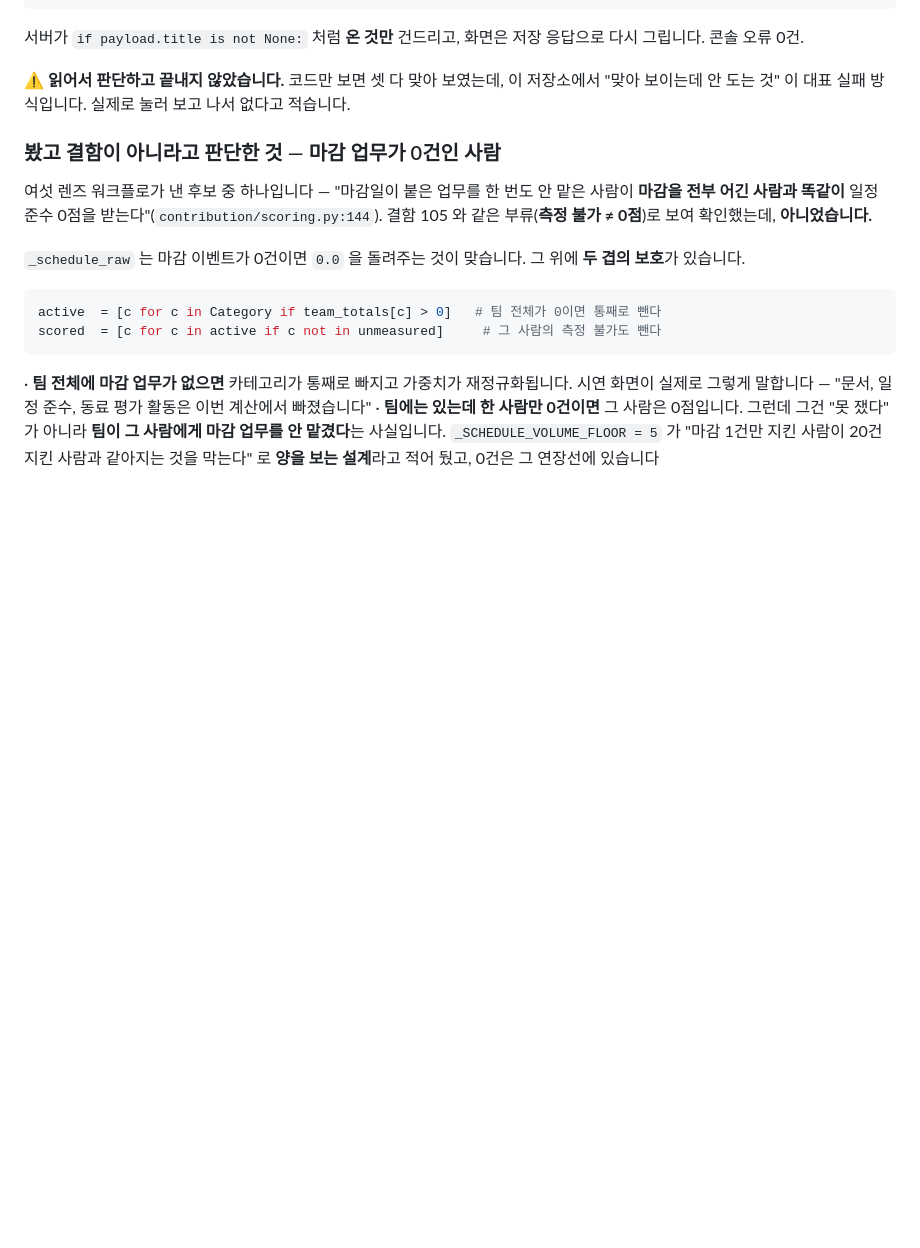
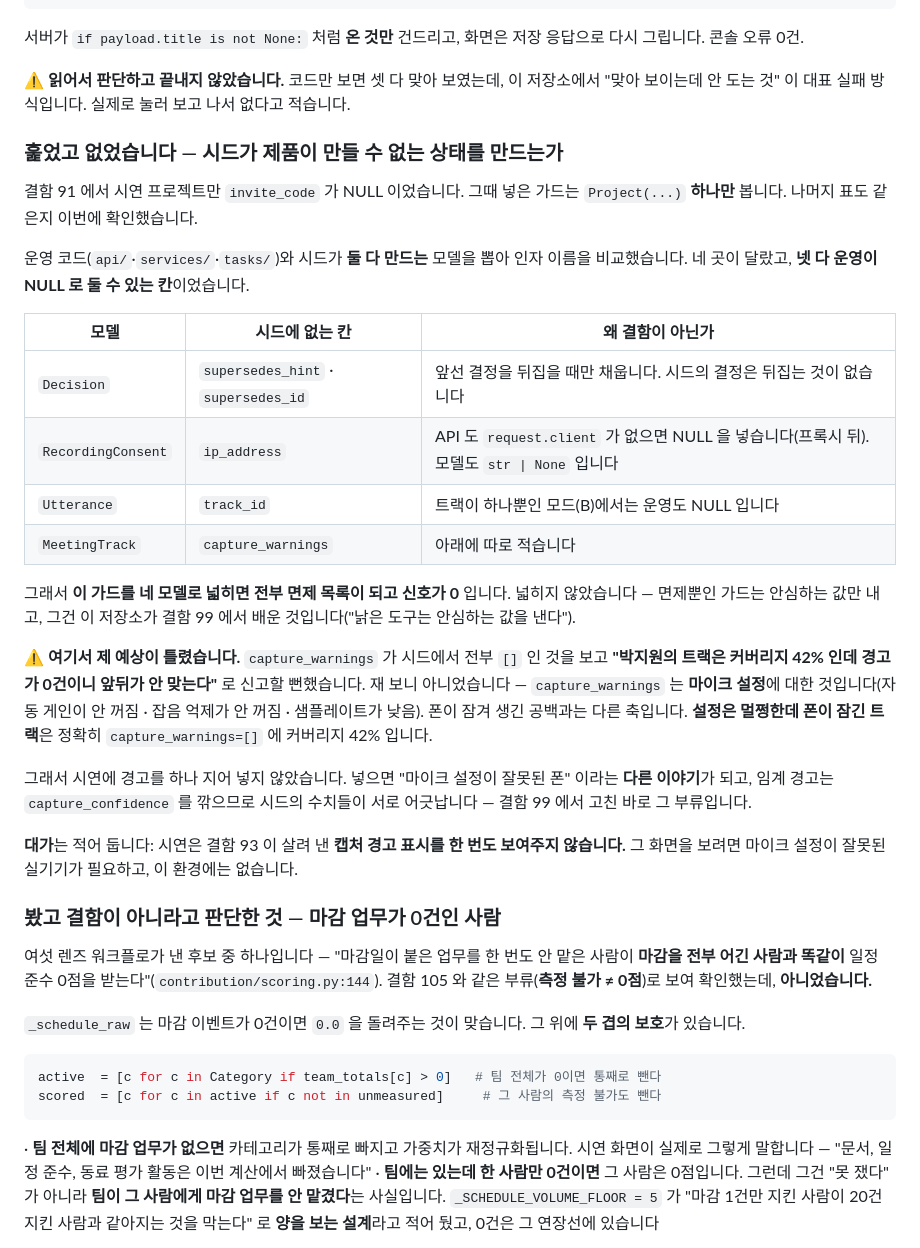
Before and after one commit to tjgksmf1012/TestProject, a Markdown page: docs/17-결함-기록.md, the part around the change. GitHub-like rendering; blank space fills up the shorter version.

Commit message:
시드가 못 만드는 상태를 만드는지 훑었다 — 없었다
결함 91 에서 시연 프로젝트만 `invite_code` 가 NULL 이었습니다. 그때
넣은 가드는 `Project(...)` 하나만 봅니다. 나머지 표도 같은지 확인했습니다.

운영 코드(api/·services/·tasks/)와 시드가 **둘 다 만드는** 모델을 뽑아
인자 이름을 비교했습니다. 네 곳이 달랐고 넷 다 운영이 NULL 로 둘 수
있는 칸이었습니다.

    Decision          supersedes_hint·supersedes_id  뒤집을 때만 채움
    RecordingConsent  ip_address                     프록시 뒤면 운영도 NULL
    Utterance         track_id                       모드 B 는 운영도 NULL
    MeetingTrack      capture_warnings               아래 참조

그래서 이 가드를 네 모델로 넓히면 **전부 면제 목록이 되고 신호가 0**
입니다. 넓히지 않았습니다 — 면제뿐인 가드는 안심하는 값만 냅니다
(결함 99 에서 배운 "낡은 도구는 안심하는 값을 낸다").

## 여기서 제 예상이 틀렸습니다

`capture_warnings` 가 시드에서 전부 `[]` 인 것을 보고 "박지원의 트랙은
커버리지 42% 인데 경고가 0건이니 앞뒤가 안 맞는다" 로 신고할 뻔했습니다.

재 보니 아니었습니다 — `capture_warnings` 는 **마이크 설정**에 대한
것입니다(자동 게인이 안 꺼짐·잡음 억제가 안 꺼짐·샘플레이트가 낮음).
폰이 잠겨 생긴 공백과는 다른 축입니다. 설정은 멀쩡한데 폰이 잠긴
트랙은 정확히 `capture_warnings=[]` 에 커버리지 42% 입니다.

그래서 시연에 경고를 지어 넣지 않았습니다. 넣으면 "마이크 설정이
잘못된 폰" 이라는 다른 이야기가 되고, 임계 경고는 `capture_confidence`
를 깎으므로 시드의 수치들이 서로 어긋납니다 — 결함 99 에서 고친 바로
그 부류입니다.

대가는 적어 둡니다: 시연은 결함 93 이 살려 낸 캡처 경고 표시를 한 번도
보여주지 않습니다. 그 화면을 보려면 마이크 설정이 잘못된 실기기가
필요하고, 이 환경에는 없습니다.

Co-Authored-By: Claude Opus 5 <noreply@anthropic.com>
Claude-Session: https://claude.ai/code/session_01W3b5q72tq5poTP5aDP415d

```diff
--- a/docs/17-결함-기록.md
+++ b/docs/17-결함-기록.md
@@ -1456,6 +1456,27 @@ event_count=counts[uid][category],
 서버가 `if payload.title is not None:` 처럼 **온 것만** 건드리고, 화면은 저장 응답으로 다시 그립니다. 콘솔 오류 0건.
 
 ⚠️ **읽어서 판단하고 끝내지 않았습니다.** 코드만 보면 셋 다 맞아 보였는데, 이 저장소에서 &#34;맞아 보이는데 안 도는 것&#34; 이 대표 실패 방식입니다. 실제로 눌러 보고 나서 없다고 적습니다.
+
+### 훑었고 **없었습니다** — 시드가 제품이 만들 수 없는 상태를 만드는가
+
+결함 91 에서 시연 프로젝트만 `invite_code` 가 NULL 이었습니다. 그때 넣은 가드는 `Project(...)` **하나만** 봅니다. 나머지 표도 같은지 이번에 확인했습니다.
+
+운영 코드(`api/`·`services/`·`tasks/`)와 시드가 **둘 다 만드는** 모델을 뽑아 인자 이름을 비교했습니다. 네 곳이 달랐고, **넷 다 운영이 NULL 로 둘 수 있는 칸**이었습니다.
+
+| 모델 | 시드에 없는 칸 | 왜 결함이 아닌가 |
+|---|---|---|
+| `Decision` | `supersedes_hint` · `supersedes_id` | 앞선 결정을 뒤집을 때만 채웁니다. 시드의 결정은 뒤집는 것이 없습니다 |
+| `RecordingConsent` | `ip_address` | API 도 `request.client` 가 없으면 NULL 을 넣습니다(프록시 뒤). 모델도 `str \| None` 입니다 |
+| `Utterance` | `track_id` | 트랙이 하나뿐인 모드(B)에서는 운영도 NULL 입니다 |
+| `MeetingTrack` | `capture_warnings` | 아래에 따로 적습니다 |
+
+그래서 **이 가드를 네 모델로 넓히면 전부 면제 목록이 되고 신호가 0** 입니다. 넓히지 않았습니다 — 면제뿐인 가드는 안심하는 값만 내고, 그건 이 저장소가 결함 99 에서 배운 것입니다(&#34;낡은 도구는 안심하는 값을 낸다&#34;).
+
+⚠️ **여기서 제 예상이 틀렸습니다.** `capture_warnings` 가 시드에서 전부 `[]` 인 것을 보고 **&#34;박지원의 트랙은 커버리지 42% 인데 경고가 0건이니 앞뒤가 안 맞는다&#34;** 로 신고할 뻔했습니다. 재 보니 아니었습니다 — `capture_warnings` 는 **마이크 설정**에 대한 것입니다(자동 게인이 안 꺼짐 · 잡음 억제가 안 꺼짐 · 샘플레이트가 낮음). 폰이 잠겨 생긴 공백과는 다른 축입니다. **설정은 멀쩡한데 폰이 잠긴 트랙**은 정확히 `capture_warnings=[]` 에 커버리지 42% 입니다.
+
+그래서 시연에 경고를 하나 지어 넣지 않았습니다. 넣으면 &#34;마이크 설정이 잘못된 폰&#34; 이라는 **다른 이야기**가 되고, 임계 경고는 `capture_confidence` 를 깎으므로 시드의 수치들이 서로 어긋납니다 — 결함 99 에서 고친 바로 그 부류입니다.
+
+**대가**는 적어 둡니다: 시연은 결함 93 이 살려 낸 **캡처 경고 표시를 한 번도 보여주지 않습니다.** 그 화면을 보려면 마이크 설정이 잘못된 실기기가 필요하고, 이 환경에는 없습니다.
 
 ### 봤고 **결함이 아니라고 판단한 것** — 마감 업무가 0건인 사람
 
```
